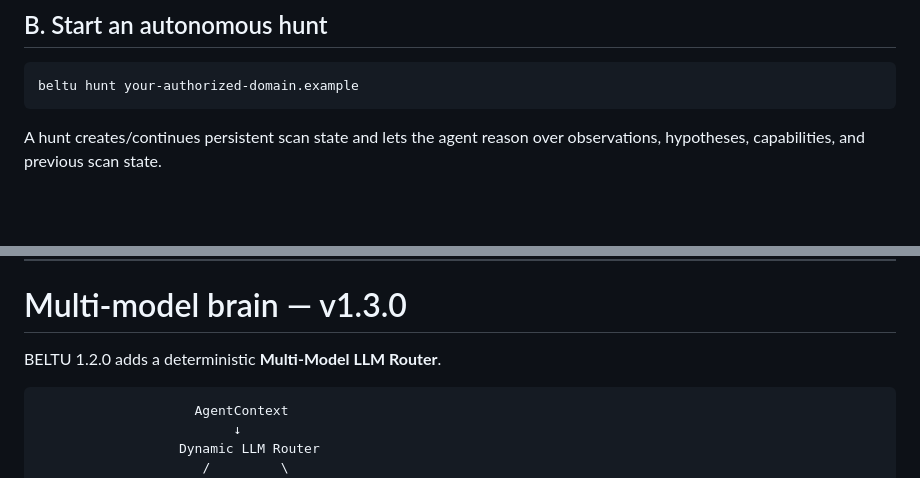
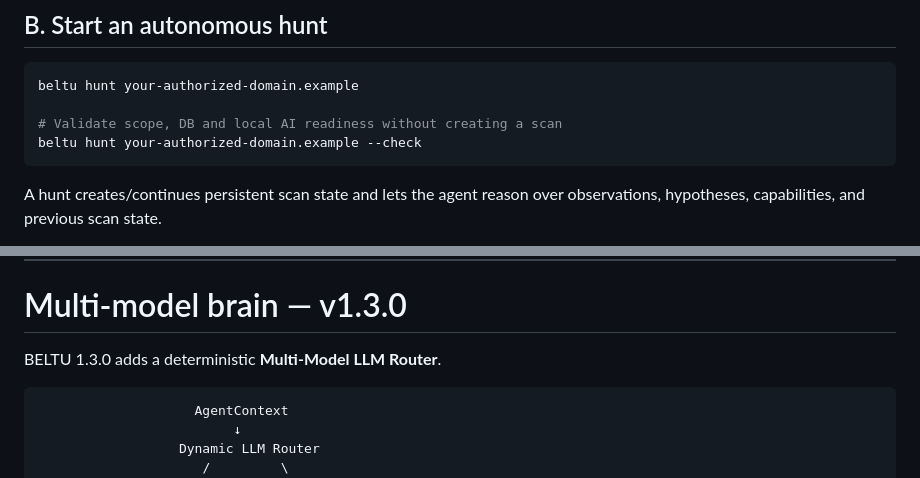
Before and after one commit to abdulrhmsnadel/beltu-agent-ai, a Markdown page: README.md, 2 parts joined by grey strips. GitHub-like rendering; blank space fills up the shorter version.

Commit message:
docs: document hunt preflight and correct v1.3 router version

````diff
--- a/README.md
+++ b/README.md
@@ -321,6 +321,9 @@ This validates the target against the configured scope and stores it in BELTU's
 
 ```bash
 beltu hunt your-authorized-domain.example
+
+# Validate scope, DB and local AI readiness without creating a scan
+beltu hunt your-authorized-domain.example --check
 ```
 
 A hunt creates/continues persistent scan state and lets the agent reason over observations, hypotheses, capabilities, and previous scan state.
@@ -409,7 +412,7 @@ The feedback loop uses the new observations to update hypotheses and generate th
 
 # Multi-model brain — v1.3.0
 
-BELTU 1.2.0 adds a deterministic **Multi-Model LLM Router**.
+BELTU 1.3.0 adds a deterministic **Multi-Model LLM Router**.
 
 ```text
                     AgentContext
````
